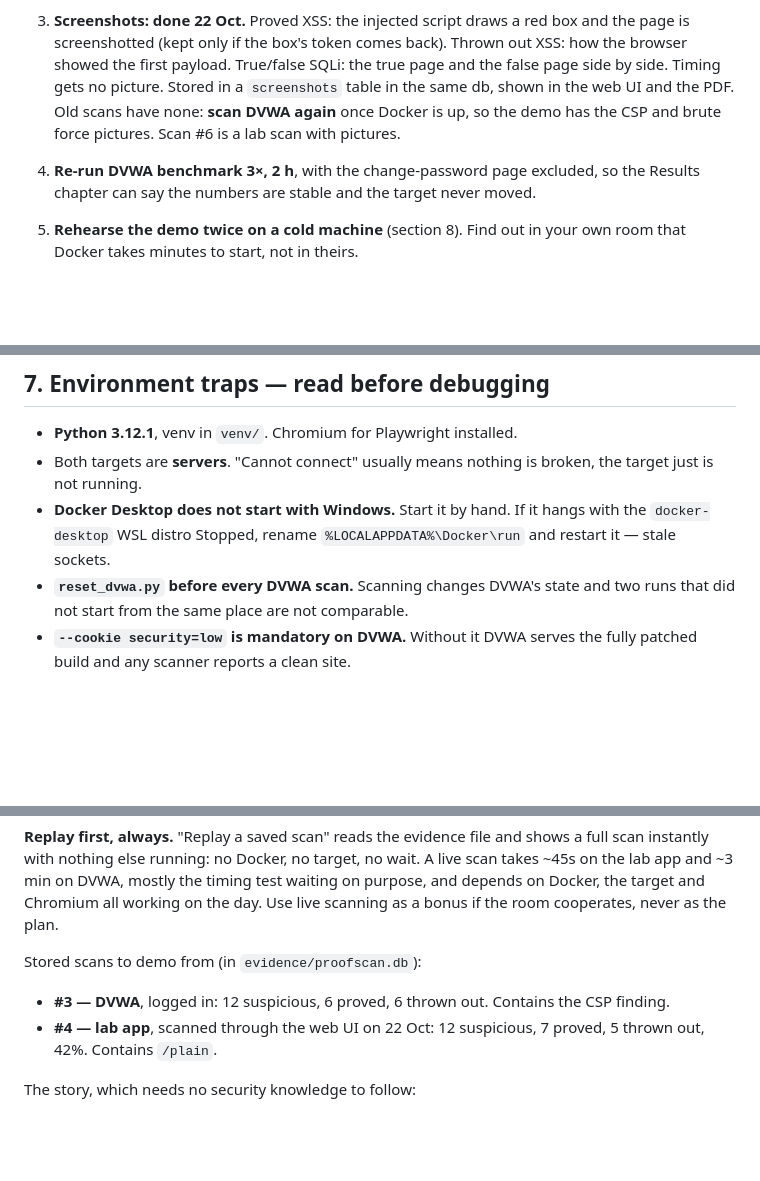
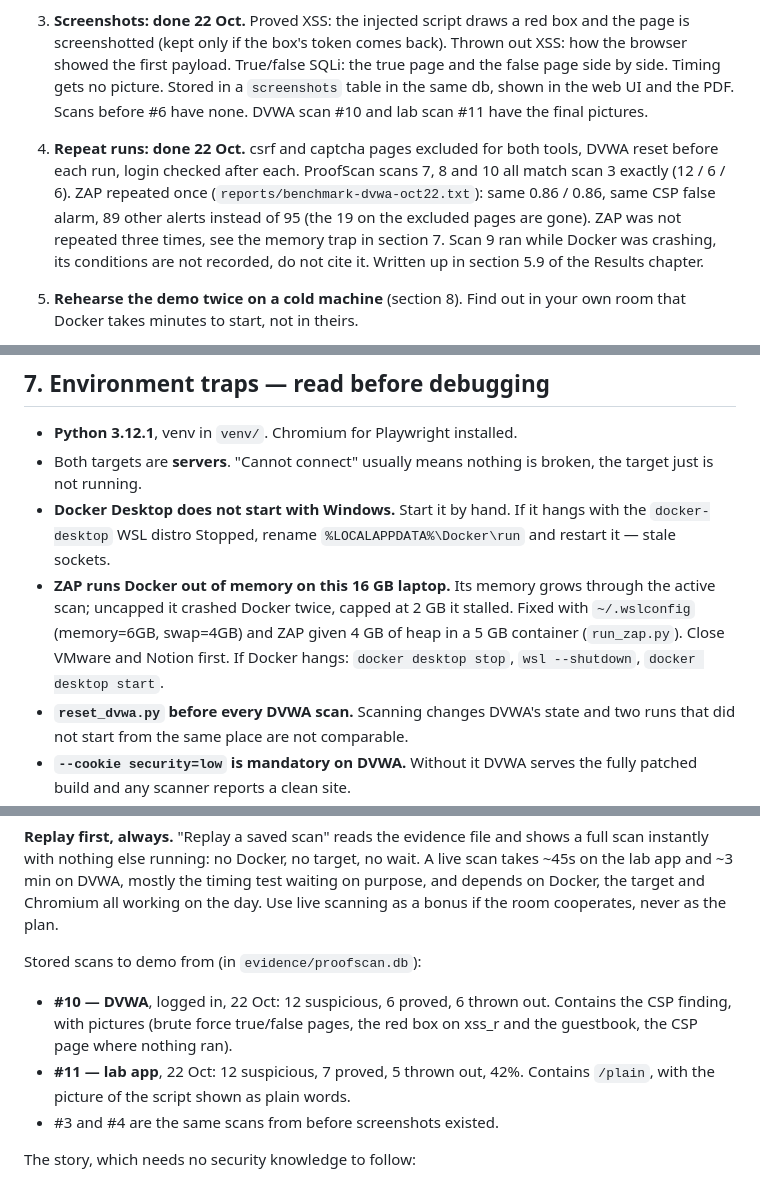
Before and after one commit to Abulkalam1524/proofscan, a Markdown page: HANDOFF.md, 3 parts joined by grey strips. Rendered like a GitHub page; blank space fills up the shorter version.

Commit message:
record the repeat runs and the docker memory fix

```diff
--- a/HANDOFF.md
+++ b/HANDOFF.md
@@ -153,10 +153,16 @@ classes and a rushed one.
    Thrown out XSS: how the browser showed the first payload. True/false SQLi:
    the true page and the false page side by side. Timing gets no picture.
    Stored in a `screenshots` table in the same db, shown in the web UI and the
-   PDF. Old scans have none: **scan DVWA again** once Docker is up, so the demo
-   has the CSP and brute force pictures. Scan #6 is a lab scan with pictures.
-4. **Re-run DVWA benchmark 3×, 2 h**, with the change-password page excluded, so
-   the Results chapter can say the numbers are stable and the target never moved.
+   PDF. Scans before #6 have none. DVWA scan #10 and lab scan #11 have the
+   final pictures.
+4. **Repeat runs: done 22 Oct.** csrf and captcha pages excluded for both tools,
+   DVWA reset before each run, login checked after each. ProofScan scans 7, 8
+   and 10 all match scan 3 exactly (12 / 6 / 6). ZAP repeated once
+   (`reports/benchmark-dvwa-oct22.txt`): same 0.86 / 0.86, same CSP false
+   alarm, 89 other alerts instead of 95 (the 19 on the excluded pages are gone).
+   ZAP was not repeated three times, see the memory trap in section 7. Scan 9
+   ran while Docker was crashing, its conditions are not recorded, do not cite it.
+   Written up in section 5.9 of the Results chapter.
 
 5. **Rehearse the demo twice on a cold machine** (section 8). Find out in your
    own room that Docker takes minutes to start, not in theirs.
@@ -249,6 +255,11 @@ python -m benchmark --scan 3 --zap reports/zap-dvwa.json --key dvwa
 - **Docker Desktop does not start with Windows.** Start it by hand. If it hangs
   with the `docker-desktop` WSL distro Stopped, rename
   `%LOCALAPPDATA%\Docker\run` and restart it — stale sockets.
+- **ZAP runs Docker out of memory on this 16 GB laptop.** Its memory grows
+  through the active scan; uncapped it crashed Docker twice, capped at 2 GB it
+  stalled. Fixed with `~/.wslconfig` (memory=6GB, swap=4GB) and ZAP given 4 GB
+  of heap in a 5 GB container (`run_zap.py`). Close VMware and Notion first. If
+  Docker hangs: `docker desktop stop`, `wsl --shutdown`, `docker desktop start`.
 - **`reset_dvwa.py` before every DVWA scan.** Scanning changes DVWA's state and
   two runs that did not start from the same place are not comparable.
 - **`--cookie security=low` is mandatory on DVWA.** Without it DVWA serves the
@@ -277,10 +288,12 @@ waiting on purpose, and depends on Docker, the target and Chromium all working o
 the day. Use live scanning as a bonus if the room cooperates, never as the plan.
 
 Stored scans to demo from (in `evidence/proofscan.db`):
-- **#3 — DVWA**, logged in: 12 suspicious, 6 proved, 6 thrown out. Contains the
-  CSP finding.
-- **#4 — lab app**, scanned through the web UI on 22 Oct: 12 suspicious, 7
-  proved, 5 thrown out, 42%. Contains `/plain`.
+- **#10 — DVWA**, logged in, 22 Oct: 12 suspicious, 6 proved, 6 thrown out.
+  Contains the CSP finding, with pictures (brute force true/false pages, the
+  red box on xss_r and the guestbook, the CSP page where nothing ran).
+- **#11 — lab app**, 22 Oct: 12 suspicious, 7 proved, 5 thrown out, 42%.
+  Contains `/plain`, with the picture of the script shown as plain words.
+- #3 and #4 are the same scans from before screenshots existed.
 
 The story, which needs no security knowledge to follow:
 1. "Here is a website with a search box." Show the lab app.
```
